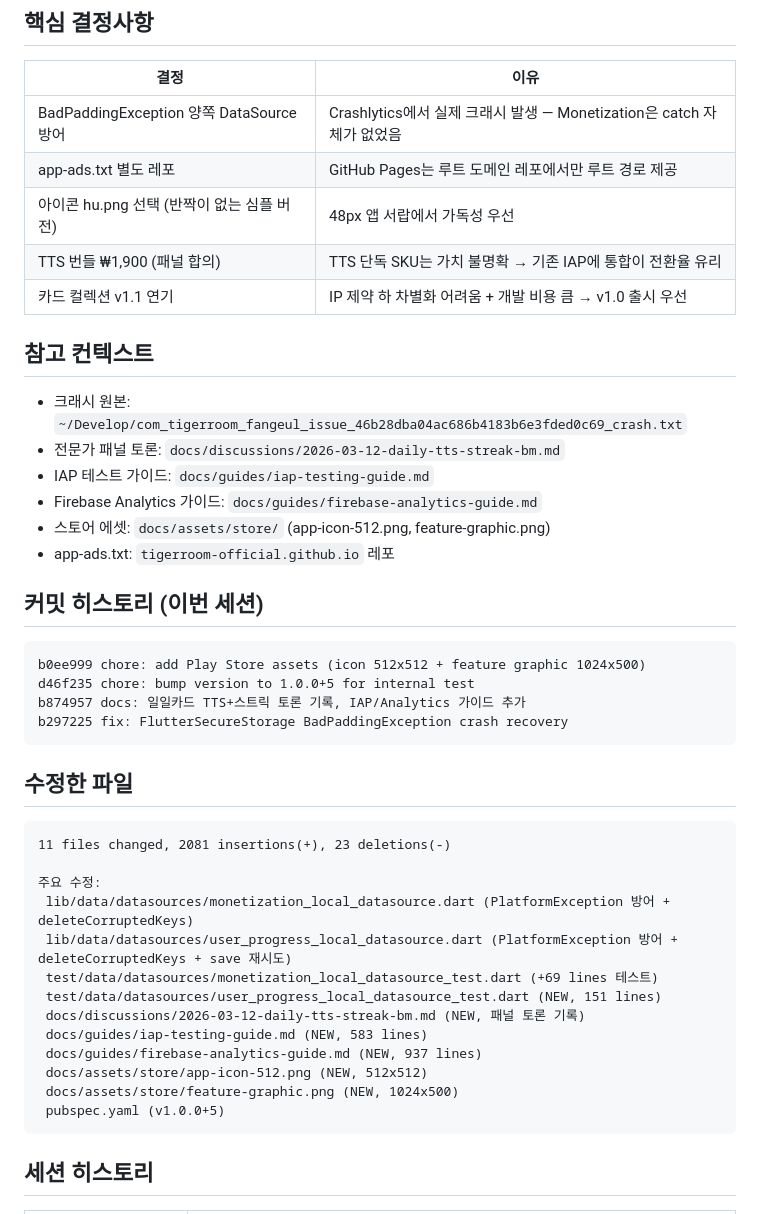
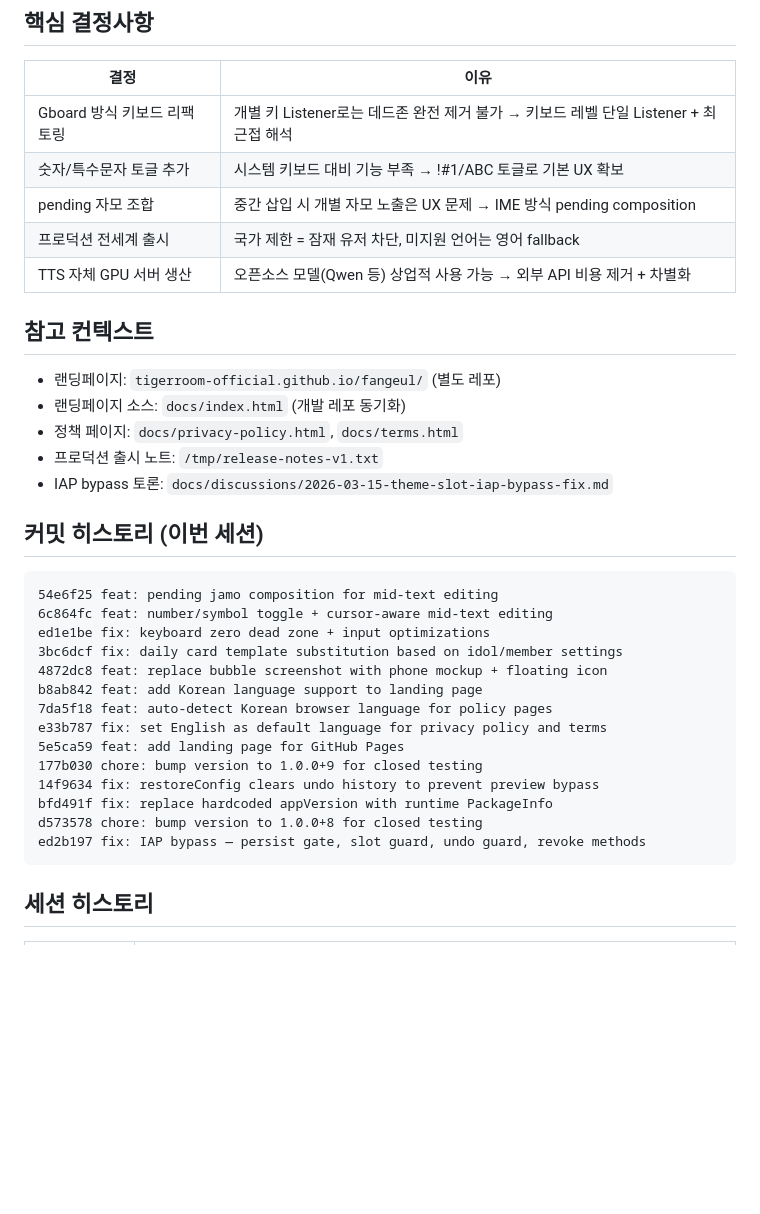
Before and after one commit to tigerroom-official/fangeul, a Markdown page: docs/HANDOFF.md, the part around one of its changes. Rendered like a GitHub page; blank space fills up the shorter version.

Commit message:
docs: session handoff — production release + keyboard refactor
Co-Authored-By: Claude Opus 4.6 (1M context) <noreply@anthropic.com>

````diff
--- a/docs/HANDOFF.md
+++ b/docs/HANDOFF.md
@@ -119,46 +105,37 @@ Crashlytics 크래시(FlutterSecureStorage BadPaddingException) 양쪽 DataSourc
 
 | 결정 | 이유 |
 |------|------|
-| BadPaddingException 양쪽 DataSource 방어 | Crashlytics에서 실제 크래시 발생 — Monetization은 catch 자체가 없었음 |
-| app-ads.txt 별도 레포 | GitHub Pages는 루트 도메인 레포에서만 루트 경로 제공 |
-| 아이콘 hu.png 선택 (반짝이 없는 심플 버전) | 48px 앱 서랍에서 가독성 우선 |
-| TTS 번들 ₩1,900 (패널 합의) | TTS 단독 SKU는 가치 불명확 → 기존 IAP에 통합이 전환율 유리 |
-| 카드 컬렉션 v1.1 연기 | IP 제약 하 차별화 어려움 + 개발 비용 큼 → v1.0 출시 우선 |
+| Gboard 방식 키보드 리팩토링 | 개별 키 Listener로는 데드존 완전 제거 불가 → 키보드 레벨 단일 Listener + 최근접 해석 |
+| 숫자/특수문자 토글 추가 | 시스템 키보드 대비 기능 부족 → !#1/ABC 토글로 기본 UX 확보 |
+| pending 자모 조합 | 중간 삽입 시 개별 자모 노출은 UX 문제 → IME 방식 pending composition |
+| 프로덕션 전세계 출시 | 국가 제한 = 잠재 유저 차단, 미지원 언어는 영어 fallback |
+| TTS 자체 GPU 서버 생산 | 오픈소스 모델(Qwen 등) 상업적 사용 가능 → 외부 API 비용 제거 + 차별화 |
 
 ## 참고 컨텍스트
 
-- 크래시 원본: `~/Develop/com_tigerroom_fangeul_issue_46b28dba04ac686b4183b6e3fded0c69_crash.txt`
-- 전문가 패널 토론: `docs/discussions/2026-03-12-daily-tts-streak-bm.md`
-- IAP 테스트 가이드: `docs/guides/iap-testing-guide.md`
-- Firebase Analytics 가이드: `docs/guides/firebase-analytics-guide.md`
-- 스토어 에셋: `docs/assets/store/` (app-icon-512.png, feature-graphic.png)
-- app-ads.txt: `tigerroom-official.github.io` 레포
+- 랜딩페이지: `tigerroom-official.github.io/fangeul/` (별도 레포)
+- 랜딩페이지 소스: `docs/index.html` (개발 레포 동기화)
+- 정책 페이지: `docs/privacy-policy.html`, `docs/terms.html`
+- 프로덕션 출시 노트: `/tmp/release-notes-v1.txt`
+- IAP bypass 토론: `docs/discussions/2026-03-15-theme-slot-iap-bypass-fix.md`
 
 ## 커밋 히스토리 (이번 세션)
 
 ```
-b0ee999 chore: add Play Store assets (icon 512x512 + feature graphic 1024x500)
-d46f235 chore: bump version to 1.0.0+5 for internal test
-b874957 docs: 일일카드 TTS+스트릭 토론 기록, IAP/Analytics 가이드 추가
-b297225 fix: FlutterSecureStorage BadPaddingException crash recovery
-```
-
-## 수정한 파일
-
-```
-11 files changed, 2081 insertions(+), 23 deletions(-)
-
-주요 수정:
- lib/data/datasources/monetization_local_datasource.dart (PlatformException 방어 + deleteCorruptedKeys)
- lib/data/datasources/user_progress_local_datasource.dart (PlatformException 방어 + deleteCorruptedKeys + save 재시도)
- test/data/datasources/monetization_local_datasource_test.dart (+69 lines 테스트)
- test/data/datasources/user_progress_local_datasource_test.dart (NEW, 151 lines)
- docs/discussions/2026-03-12-daily-tts-streak-bm.md (NEW, 패널 토론 기록)
- docs/guides/iap-testing-guide.md (NEW, 583 lines)
- docs/guides/firebase-analytics-guide.md (NEW, 937 lines)
- docs/assets/store/app-icon-512.png (NEW, 512x512)
- docs/assets/store/feature-graphic.png (NEW, 1024x500)
- pubspec.yaml (v1.0.0+5)
+54e6f25 feat: pending jamo composition for mid-text editing
+6c864fc feat: number/symbol toggle + cursor-aware mid-text editing
+ed1e1be fix: keyboard zero dead zone + input optimizations
+3bc6dcf fix: daily card template substitution based on idol/member settings
+4872dc8 feat: replace bubble screenshot with phone mockup + floating icon
+b8ab842 feat: add Korean language support to landing page
+7da5f18 feat: auto-detect Korean browser language for policy pages
+e33b787 fix: set English as default language for privacy policy and terms
+5e5ca59 feat: add landing page for GitHub Pages
+177b030 chore: bump version to 1.0.0+9 for closed testing
+14f9634 fix: restoreConfig clears undo history to prevent preview bypass
+bfd491f fix: replace hardcoded appVersion with runtime PackageInfo
+d573578 chore: bump version to 1.0.0+8 for closed testing
+ed2b197 fix: IAP bypass — persist gate, slot guard, undo guard, revoke methods
 ```
 
 ## 세션 히스토리
````
Also changed, not shown: other parts of docs/HANDOFF.md (+74 -102 lines).
